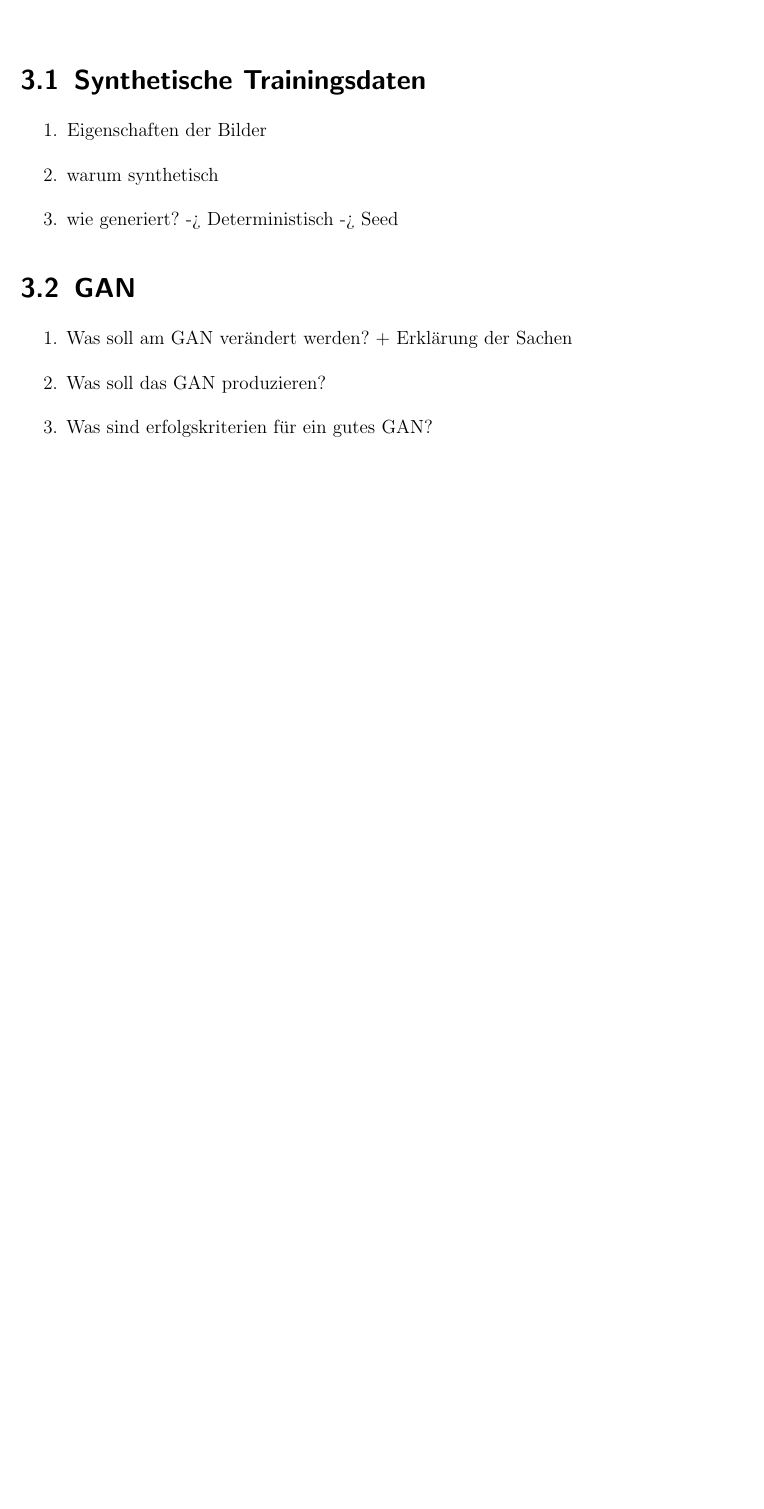
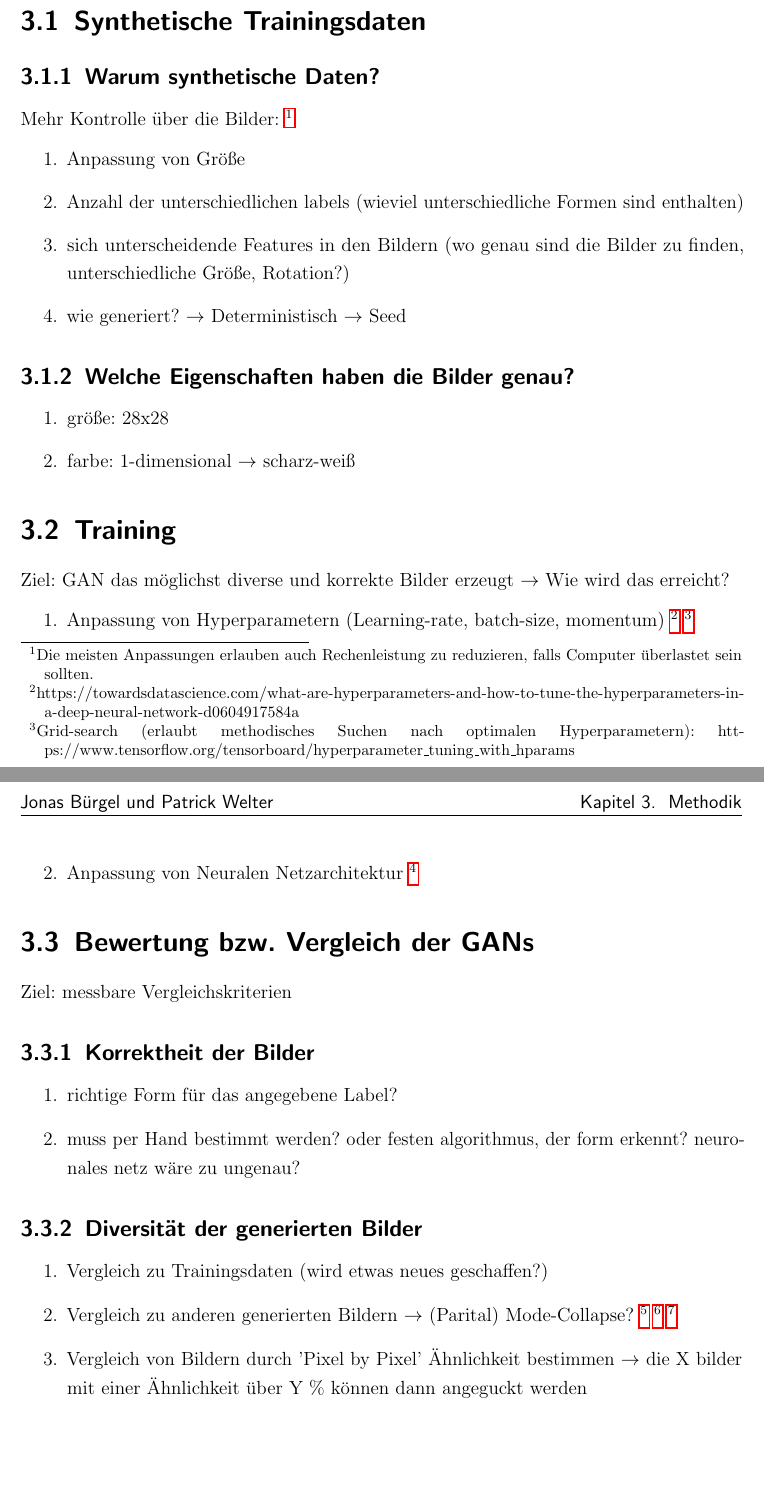
Before and after one commit to Alken0/studienarbeit, a LaTeX thesis (latex/main.tex, which reads latex/kapitel/3_methodik/public.tex): part of page 8 of 10 before the commit and two parts of pages 8 and 9 of 11 after it, the two joined at a grey line, cut so that both start at the same text, the shorter picture padded with empty space. Compiled offline with pdfLaTeX.

Commit message:
adding more notes #9

```diff
--- a/latex/kapitel/3_methodik/public.tex
+++ b/latex/kapitel/3_methodik/public.tex
@@ -1,15 +1,48 @@
 \chapter{Methodik}
 % How to write methods section: http://rc.rcjournal.com/content/respcare/49/10/1229.full.pdf
 \section{Synthetische Trainingsdaten}
+\subsection{Warum synthetische Daten?}
+Mehr Kontrolle über die Bilder:
+\footnote{Die meisten Anpassungen erlauben auch Rechenleistung zu reduzieren, falls Computer überlastet sein sollten.}
 \begin{enumerate}
-	\item Eigenschaften der Bilder
-	\item warum synthetisch
-	\item wie generiert? -> Deterministisch -> Seed
+	\item Anpassung von Größe
+	\item Anzahl der unterschiedlichen labels (wieviel unterschiedliche Formen sind enthalten)
+	\item sich unterscheidende Features in den Bildern (wo genau sind die Bilder zu finden, unterschiedliche Größe, Rotation?)
+	\item wie generiert? $\rightarrow$ Deterministisch $\rightarrow$ Seed
 \end{enumerate}
 
-\section{GAN}
+\subsection{Welche Eigenschaften haben die Bilder genau?}
 \begin{enumerate}
-	\item Was soll am GAN verändert werden? + Erklärung der Sachen
-	\item Was soll das GAN produzieren?
-	\item Was sind erfolgskriterien für ein gutes GAN?
+	\item größe: 28x28
+	\item farbe: 1-dimensional $\rightarrow$ scharz-weiß
 \end{enumerate}
+
+\section{Training}
+Ziel: GAN das möglichst diverse und korrekte Bilder erzeugt $\rightarrow$ Wie wird das erreicht?
+\begin{enumerate}
+	\item Anpassung von Hyperparametern (Learning-rate, batch-size, momentum)
+	\footnote{https://towardsdatascience.com/what-are-hyperparameters-and-how-to-tune-the-hyperparameters-in-a-deep-neural-network-d0604917584a}
+	\footnote{Grid-search (erlaubt methodisches Suchen nach optimalen Hyperparametern): https://www.tensorflow.org/tensorboard/hyperparameter\_tuning\_with\_hparams}
+	\item Anpassung von Neuralen Netzarchitektur
+	\footnote{https://lab.wallarm.com/the-first-step-by-step-guide-for-implementing-neural-architecture-search-with-reinforcement-learning-using-tensorflow-99ade71b3d28/}
+\end{enumerate}
+
+\section{Bewertung bzw. Vergleich der GANs}
+Ziel: messbare Vergleichskriterien
+
+\subsection{Korrektheit der Bilder}
+\begin{enumerate}
+	\item richtige Form für das angegebene Label?
+	\item muss per Hand bestimmt werden? oder festen algorithmus, der form erkennt? neuronales netz wäre zu ungenau?
+\end{enumerate}
+
+\subsection{Diversität der generierten Bilder}
+\begin{enumerate}
+	\item Vergleich zu Trainingsdaten (wird etwas neues geschaffen?)
+	\item Vergleich zu anderen generierten Bildern $\rightarrow$ (Parital) Mode-Collapse?
+	\footnote{https://developers.google.com/machine-learning/gan/problems}
+	\footnote{eventuell 2 discriminator?: https://dl.acm.org/doi/10.1145/3283254.3283282}
+	\footnote{Google: https://research.google/pubs/pub45829/}
+
+	\item Vergleich von Bildern durch 'Pixel by Pixel' Ähnlichkeit bestimmen $\rightarrow$ die X bilder mit einer Ähnlichkeit über Y \% können dann angeguckt werden
+\end{enumerate}
```
